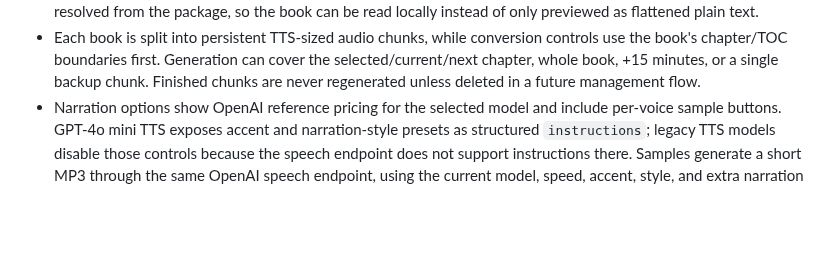
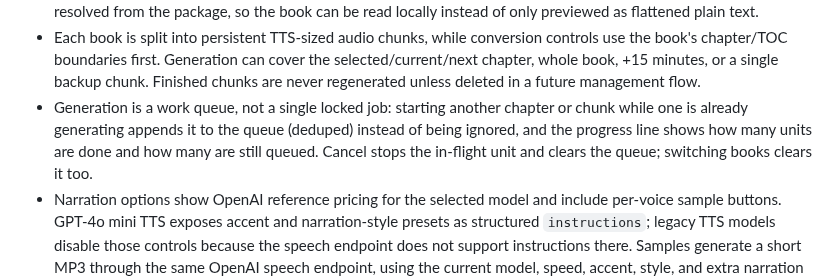
Before and after one commit to ernop/voice-wei, a Markdown page: docs/tools.md, the part around the change. Drawn GitHub-style; blank space fills up the shorter version.

Commit message:
docs: describe Books generation work queue
Co-authored-by: Ernest French <ernestfrench@gmail.com>

```diff
--- a/docs/tools.md
+++ b/docs/tools.md
@@ -232,6 +232,11 @@ OpenAI.
   the selected/current/next chapter, whole book, +15 minutes, or a single
   backup chunk. Finished chunks are never regenerated unless deleted in a
   future management flow.
+- Generation is a work queue, not a single locked job: starting another
+  chapter or chunk while one is already generating appends it to the queue
+  (deduped) instead of being ignored, and the progress line shows how many
+  units are done and how many are still queued. Cancel stops the in-flight
+  unit and clears the queue; switching books clears it too.
 - Narration options show OpenAI reference pricing for the selected model and
   include per-voice sample buttons. GPT-4o mini TTS exposes accent and
   narration-style presets as structured `instructions`; legacy TTS models
```
